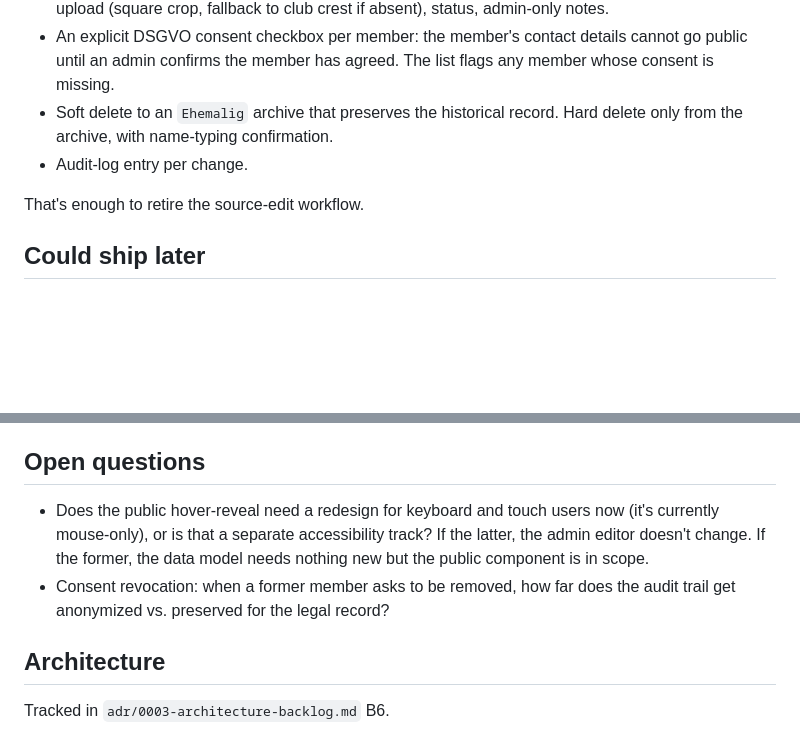
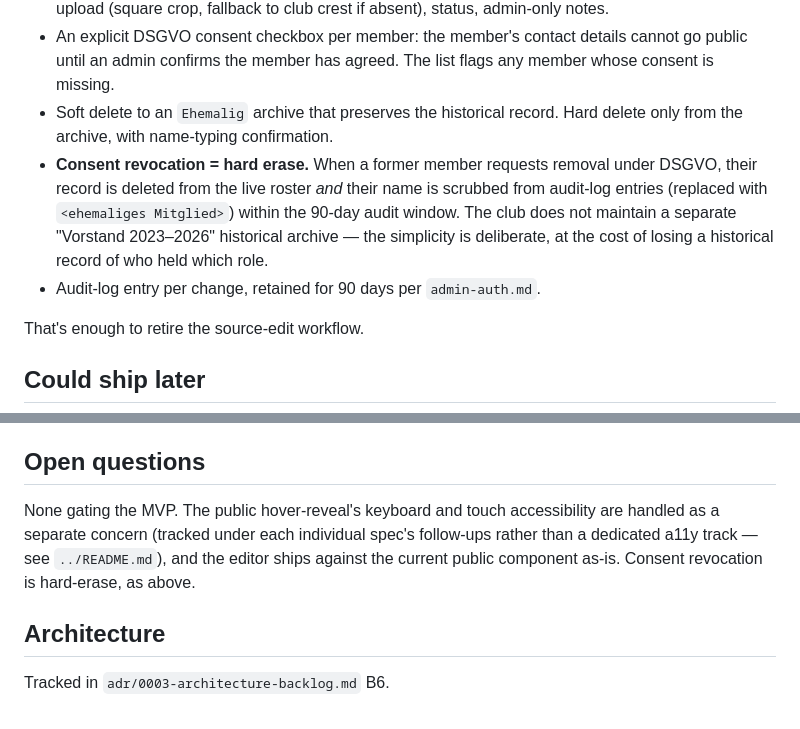
Before and after one commit to yzlaboratory/probable-octo-spoon, a Markdown page: specs/planned/admin-vorstand-editor.md, 2 parts joined by grey strips. Rendered like a GitHub page; blank space fills up the shorter version.

Commit message:
resolve admin-vorstand-editor open questions: a11y as separate track, hard-erase on revocation
Co-Authored-By: Claude Opus 4.7 (1M context) <noreply@anthropic.com>

```diff
--- a/specs/planned/admin-vorstand-editor.md
+++ b/specs/planned/admin-vorstand-editor.md
@@ -18,7 +18,8 @@ The admin list mirrors the public section visually — they edit the cards as th
 - A create/edit dialog with: name, role/title (autocompleting against existing titles), email, phone, portrait upload (square crop, fallback to club crest if absent), status, admin-only notes.
 - An explicit DSGVO consent checkbox per member: the member's contact details cannot go public until an admin confirms the member has agreed. The list flags any member whose consent is missing.
 - Soft delete to an `Ehemalig` archive that preserves the historical record. Hard delete only from the archive, with name-typing confirmation.
-- Audit-log entry per change.
+- **Consent revocation = hard erase.** When a former member requests removal under DSGVO, their record is deleted from the live roster *and* their name is scrubbed from audit-log entries (replaced with `<ehemaliges Mitglied>`) within the 90-day audit window. The club does not maintain a separate "Vorstand 2023–2026" historical archive — the simplicity is deliberate, at the cost of losing a historical record of who held which role.
+- Audit-log entry per change, retained for 90 days per `admin-auth.md`.
 
 That's enough to retire the source-edit workflow.
 
@@ -36,8 +37,7 @@ Rough order:
 
 ## Open questions
 
-- Does the public hover-reveal need a redesign for keyboard and touch users now (it's currently mouse-only), or is that a separate accessibility track? If the latter, the admin editor doesn't change. If the former, the data model needs nothing new but the public component is in scope.
-- Consent revocation: when a former member asks to be removed, how far does the audit trail get anonymized vs. preserved for the legal record?
+None gating the MVP. The public hover-reveal's keyboard and touch accessibility are handled as a separate concern (tracked under each individual spec's follow-ups rather than a dedicated a11y track — see `../README.md`), and the editor ships against the current public component as-is. Consent revocation is hard-erase, as above.
 
 ## Architecture
 
```
